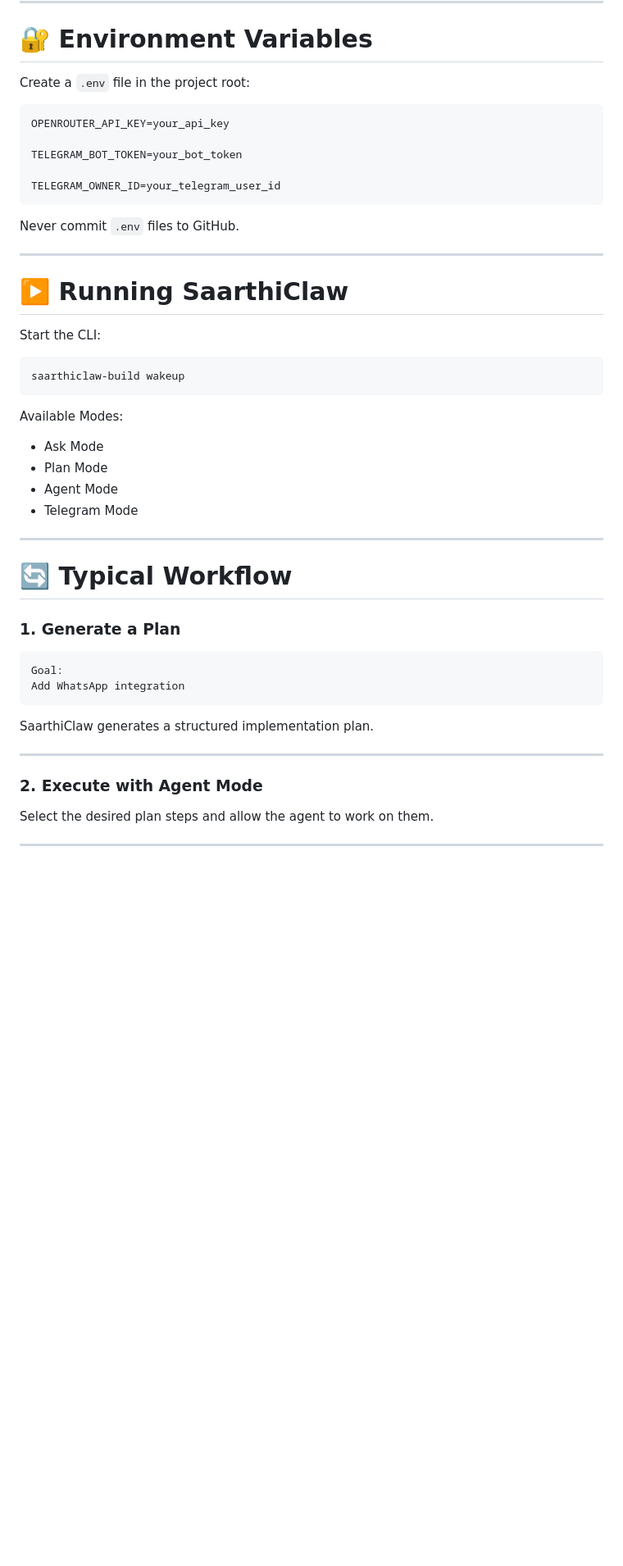
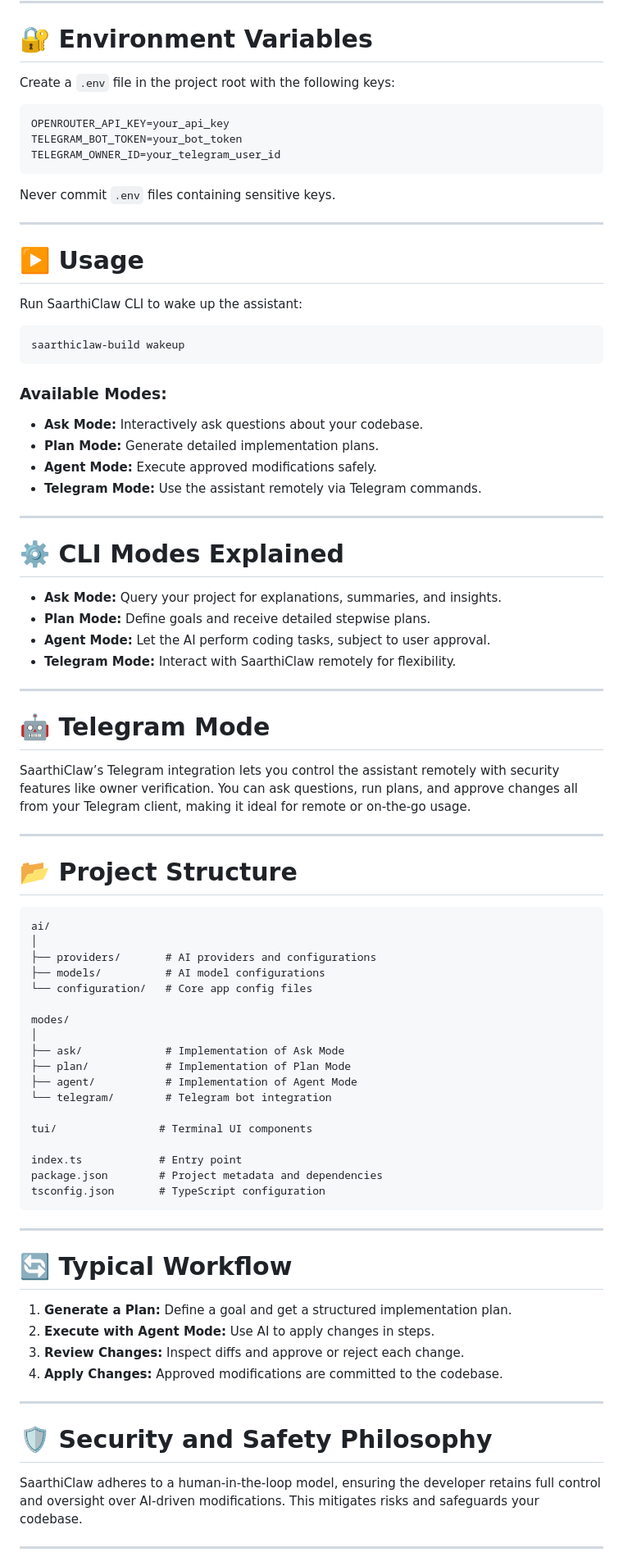
Before and after one commit to hritik0447/SaarthiClaw, a Markdown page: README.md, the part around one of its changes. Shown at 82% size. GitHub-like rendering; blank space fills up the shorter version.

Commit message:
Update README and improve project documentation

````diff
--- a/README.md
+++ b/README.md
@@ -167,53 +107,87 @@ bun link
 
 # 🔐 Environment Variables
 
-Create a `.env` file in the project root:
+Create a `.env` file in the project root with the following keys:
 
 ```env
 OPENROUTER_API_KEY=your_api_key
-
 TELEGRAM_BOT_TOKEN=your_bot_token
-
 TELEGRAM_OWNER_ID=your_telegram_user_id
 ```
 
-Never commit `.env` files to GitHub.
+Never commit `.env` files containing sensitive keys.
 
 ---
 
-# ▶️ Running SaarthiClaw
+# ▶️ Usage
 
-Start the CLI:
+Run SaarthiClaw CLI to wake up the assistant:
 
 ```bash
 saarthiclaw-build wakeup
 ```
 
-Available Modes:
+### Available Modes:
 
-* Ask Mode
-* Plan Mode
-* Agent Mode
-* Telegram Mode
+* **Ask Mode:** Interactively ask questions about your codebase.
+* **Plan Mode:** Generate detailed implementation plans.
+* **Agent Mode:** Execute approved modifications safely.
+* **Telegram Mode:** Use the assistant remotely via Telegram commands.
+
+---
+
+# ⚙️ CLI Modes Explained
+
+- **Ask Mode:** Query your project for explanations, summaries, and insights.
+- **Plan Mode:** Define goals and receive detailed stepwise plans.
+- **Agent Mode:** Let the AI perform coding tasks, subject to user approval.
+- **Telegram Mode:** Interact with SaarthiClaw remotely for flexibility.
+
+---
+
+# 🤖 Telegram Mode
+
+SaarthiClaw’s Telegram integration lets you control the assistant remotely with security features like owner verification. You can ask questions, run plans, and approve changes all from your Telegram client, making it ideal for remote or on-the-go usage.
+
+---
+
+# 📂 Project Structure
+
+```text
+ai/
+│
+├── providers/       # AI providers and configurations
+├── models/          # AI model configurations
+└── configuration/   # Core app config files
+
+modes/
+│
+├── ask/             # Implementation of Ask Mode
+├── plan/            # Implementation of Plan Mode
+├── agent/           # Implementation of Agent Mode
+└── telegram/        # Telegram bot integration
+
+tui/                # Terminal UI components
+
+index.ts            # Entry point
+package.json        # Project metadata and dependencies
+tsconfig.json       # TypeScript configuration
+```
 
 ---
 
 # 🔄 Typical Workflow
 
-### 1. Generate a Plan
-
-```text
-Goal:
-Add WhatsApp integration
-```
-
-SaarthiClaw generates a structured implementation plan.
+1. **Generate a Plan:** Define a goal and get a structured implementation plan.
+2. **Execute with Agent Mode:** Use AI to apply changes in steps.
+3. **Review Changes:** Inspect diffs and approve or reject each change.
+4. **Apply Changes:** Approved modifications are committed to the codebase.
 
 ---
 
-### 2. Execute with Agent Mode
+# 🛡️ Security and Safety Philosophy
 
-Select the desired plan steps and allow the agent to work on them.
+SaarthiClaw adheres to a human-in-the-loop model, ensuring the developer retains full control and oversight over AI-driven modifications. This mitigates risks and safeguards your codebase.
 
 ---
 
````
Also changed, not shown: other parts of README.md (+39 -135 lines).
